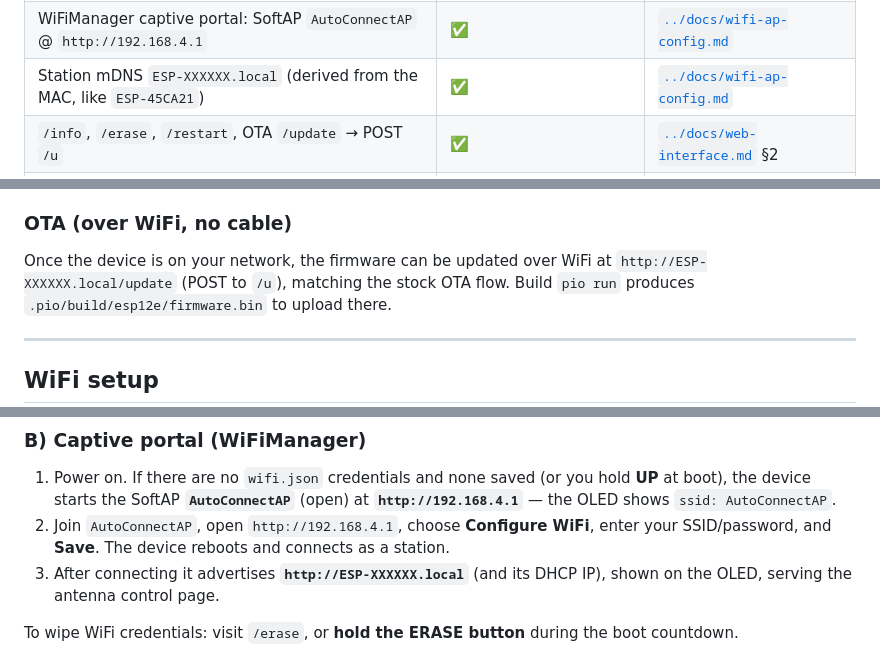
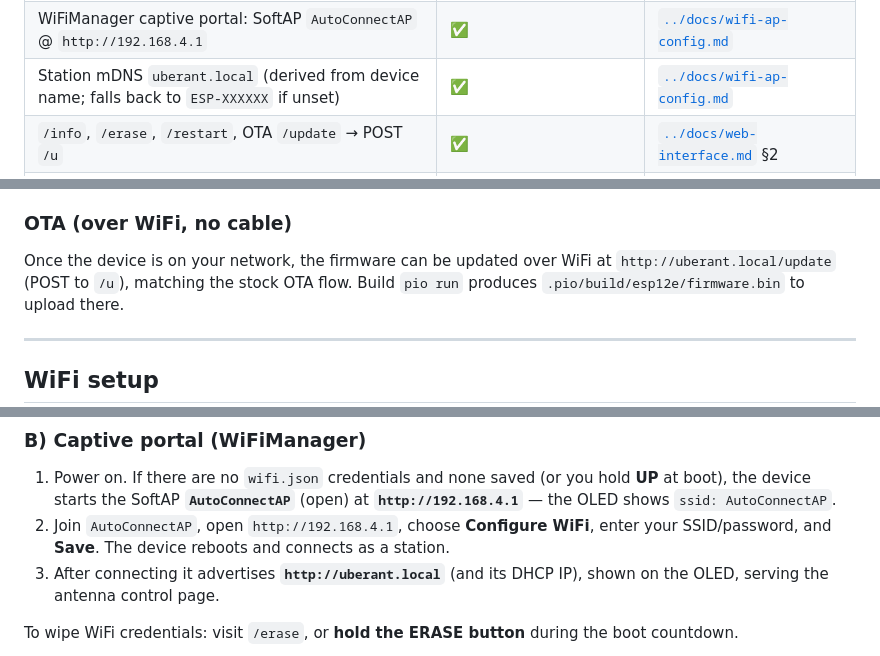
Before and after one commit to madpsy/ubersdr_switch, a Markdown page: firmware/README.md, 3 parts joined by grey strips. GitHub-like rendering.

```diff
--- a/firmware/README.md
+++ b/firmware/README.md
@@ -30,7 +30,7 @@ The original firmware can always be restored from the included flash image with
 | Exact served page: `Web ANTENNAS switch`, Up/Dn buttons, `ANTENNA:` label, `Anteni.net Ltd.` | ✅ [`data/index.html`](data/index.html) + [`data/style.css`](data/style.css) | [`../docs/web-interface.md`](../docs/web-interface.md) |
 | Verbatim headers `HTTP/1.1 200 OK` / `Content-type:text/html` / `Connection: close` | ✅ | [`../docs/web-interface.md`](../docs/web-interface.md) §1.2 |
 | WiFiManager captive portal: SoftAP `AutoConnectAP` @ `http://192.168.4.1` | ✅ | [`../docs/wifi-ap-config.md`](../docs/wifi-ap-config.md) |
-| Station mDNS `ESP-XXXXXX.local` (derived from the MAC, like `ESP-45CA21`) | ✅ | [`../docs/wifi-ap-config.md`](../docs/wifi-ap-config.md) |
+| Station mDNS `uberant.local` (derived from device name; falls back to `ESP-XXXXXX` if unset) | ✅ | [`../docs/wifi-ap-config.md`](../docs/wifi-ap-config.md) |
 | `/info`, `/erase`, `/restart`, OTA `/update` → POST `/u` | ✅ | [`../docs/web-interface.md`](../docs/web-interface.md) §2 |
 | Boot gestures: hold ERASE to wipe WiFi, hold UP to force config portal | ✅ | [`../docs/manual-setup.md`](../docs/manual-setup.md) |
 
@@ -143,7 +143,7 @@ filesystem is missing, the web pages show a "Filesystem image not uploaded" noti
 ### OTA (over WiFi, no cable)
 
 Once the device is on your network, the firmware can be updated over WiFi at
-`http://ESP-XXXXXX.local/update` (POST to `/u`), matching the stock OTA flow. Build
+`http://uberant.local/update` (POST to `/u`), matching the stock OTA flow. Build
 `pio run` produces `.pio/build/esp12e/firmware.bin` to upload there.
 
 ---
@@ -189,7 +189,7 @@ and offers to update it), or use the portal/`/erase`.
    **`http://192.168.4.1`** — the OLED shows `ssid: AutoConnectAP`.
 2. Join `AutoConnectAP`, open `http://192.168.4.1`, choose **Configure WiFi**, enter
    your SSID/password, and **Save**. The device reboots and connects as a station.
-3. After connecting it advertises **`http://ESP-XXXXXX.local`** (and its DHCP IP),
+3. After connecting it advertises **`http://uberant.local`** (and its DHCP IP),
    shown on the OLED, serving the antenna control page.
 
 To wipe WiFi credentials: visit `/erase`, or **hold the ERASE button** during the
```
Also changed, not shown: other parts of firmware/README.md (+1 -1 lines), README.md (+10 -2 lines), docs/rest-api.md (+3 -3 lines).
